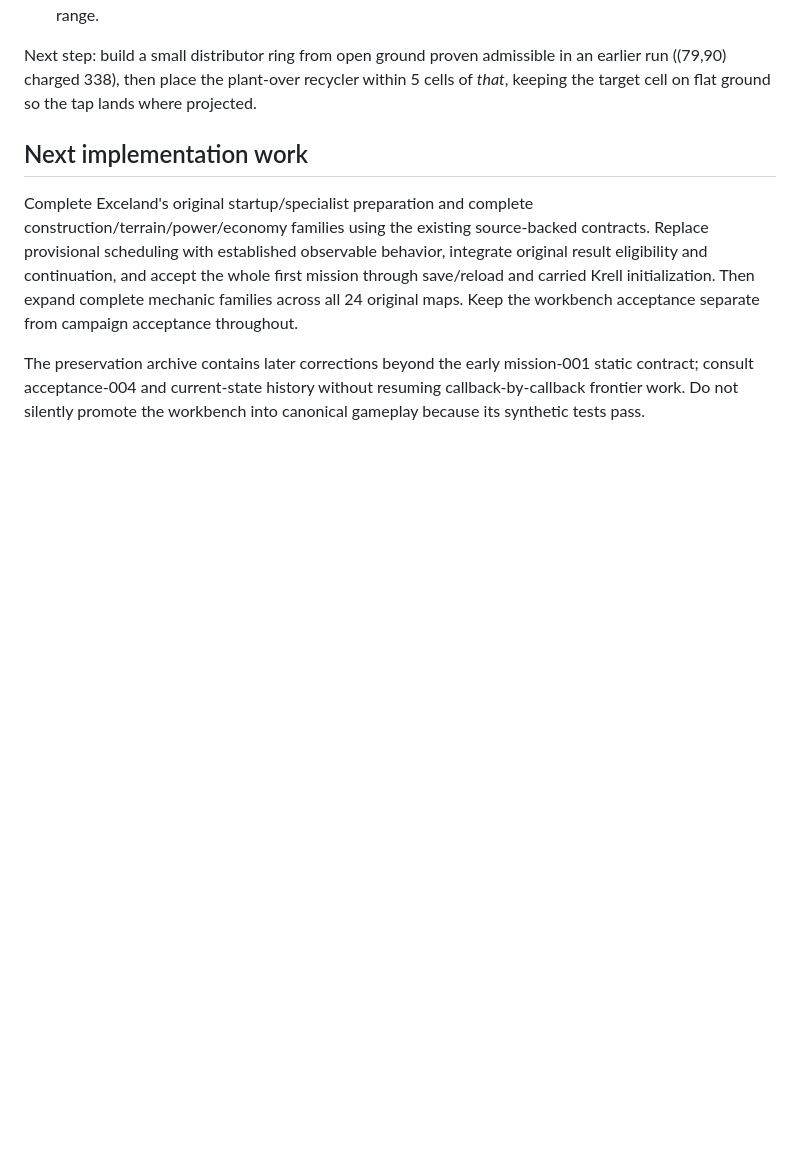
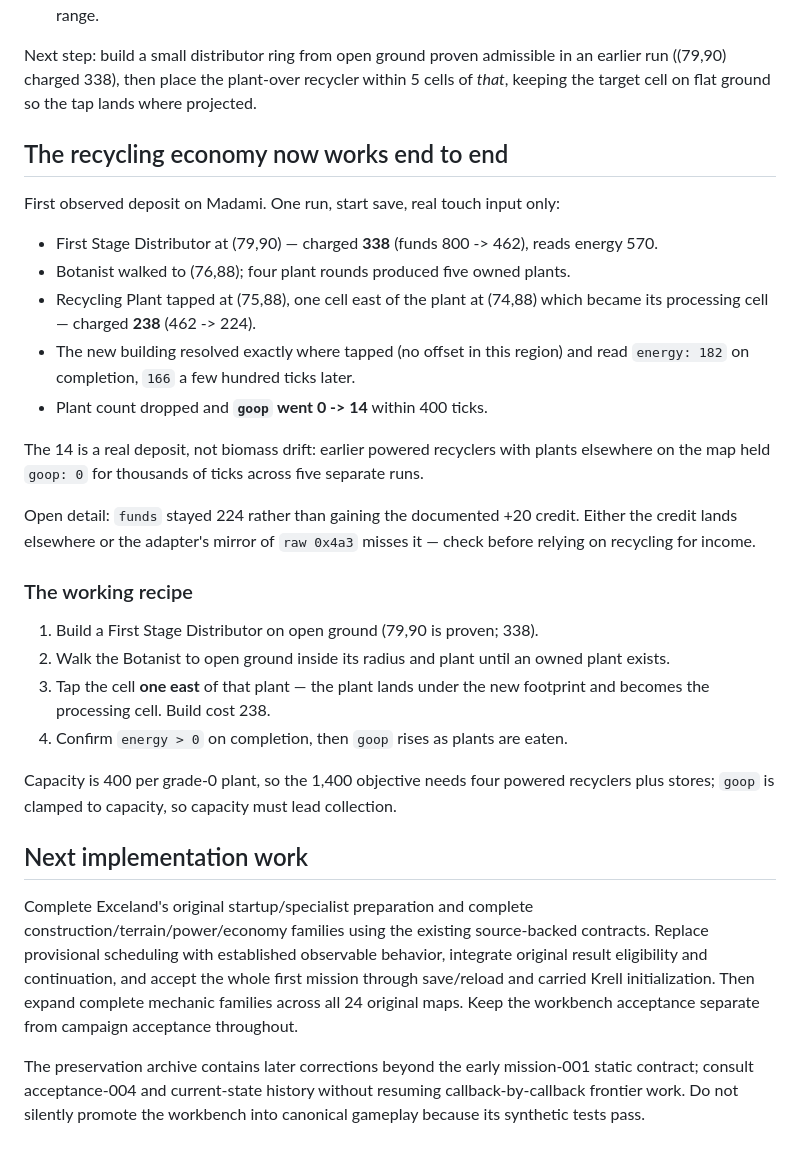
Before and after one commit to falloutmule/genewars-sfhs, a Markdown page: docs/CURRENT_STATE.md, the part around the change. GitHub-like rendering; blank space fills up the shorter version.

Commit message:
Record the first working recycling deposit
One run of real touch input produced the first GOOP on Madami. A First Stage
Distributor at (79,90) charged 338, the Botanist grew plants at (74,88), and
a Recycling Plant tapped at (75,88) charged 238 and came up powered at 182.
Within 400 ticks the plant was eaten and goop went 0 -> 14.

That 14 is a deposit, not biomass drift: five earlier runs held a powered
recycler with plants elsewhere on the map at goop 0 for thousands of ticks.

Writes the working recipe down - distributor first, plants inside its radius,
then tap one cell east of a plant so it lands under the footprint - and notes
that funds stayed at 224 instead of gaining the +20 credit, which is worth
checking before recycling is counted on for income.

```diff
--- a/docs/CURRENT_STATE.md
+++ b/docs/CURRENT_STATE.md
@@ -488,6 +488,36 @@ Next step: build a small distributor ring from open ground proven admissible in
 ((79,90) charged 338), then place the plant-over recycler within 5 cells of *that*, keeping the
 target cell on flat ground so the tap lands where projected.
 
+## The recycling economy now works end to end
+
+First observed deposit on Madami. One run, start save, real touch input only:
+
+- First Stage Distributor at (79,90) — charged **338** (funds 800 -> 462), reads energy 570.
+- Botanist walked to (76,88); four plant rounds produced five owned plants.
+- Recycling Plant tapped at (75,88), one cell east of the plant at (74,88) which became its
+  processing cell — charged **238** (462 -> 224).
+- The new building resolved exactly where tapped (no offset in this region) and read
+  `energy: 182` on completion, `166` a few hundred ticks later.
+- Plant count dropped and **`goop` went 0 -> 14** within 400 ticks.
+
+The 14 is a real deposit, not biomass drift: earlier powered recyclers with plants elsewhere on
+the map held `goop: 0` for thousands of ticks across five separate runs.
+
+Open detail: `funds` stayed 224 rather than gaining the documented +20 credit. Either the credit
+lands elsewhere or the adapter's mirror of `raw 0x4a3` misses it — check before relying on
+recycling for income.
+
+### The working recipe
+
+1. Build a First Stage Distributor on open ground (79,90 is proven; 338).
+2. Walk the Botanist to open ground inside its radius and plant until an owned plant exists.
+3. Tap the cell **one east** of that plant — the plant lands under the new footprint and becomes
+   the processing cell. Build cost 238.
+4. Confirm `energy > 0` on completion, then `goop` rises as plants are eaten.
+
+Capacity is 400 per grade-0 plant, so the 1,400 objective needs four powered recyclers plus
+stores; `goop` is clamped to capacity, so capacity must lead collection.
+
 ## Next implementation work
 
 Complete Exceland's original startup/specialist preparation and complete construction/terrain/power/economy families using the existing source-backed contracts. Replace provisional scheduling with established observable behavior, integrate original result eligibility and continuation, and accept the whole first mission through save/reload and carried Krell initialization. Then expand complete mechanic families across all 24 original maps. Keep the workbench acceptance separate from campaign acceptance throughout.
```
